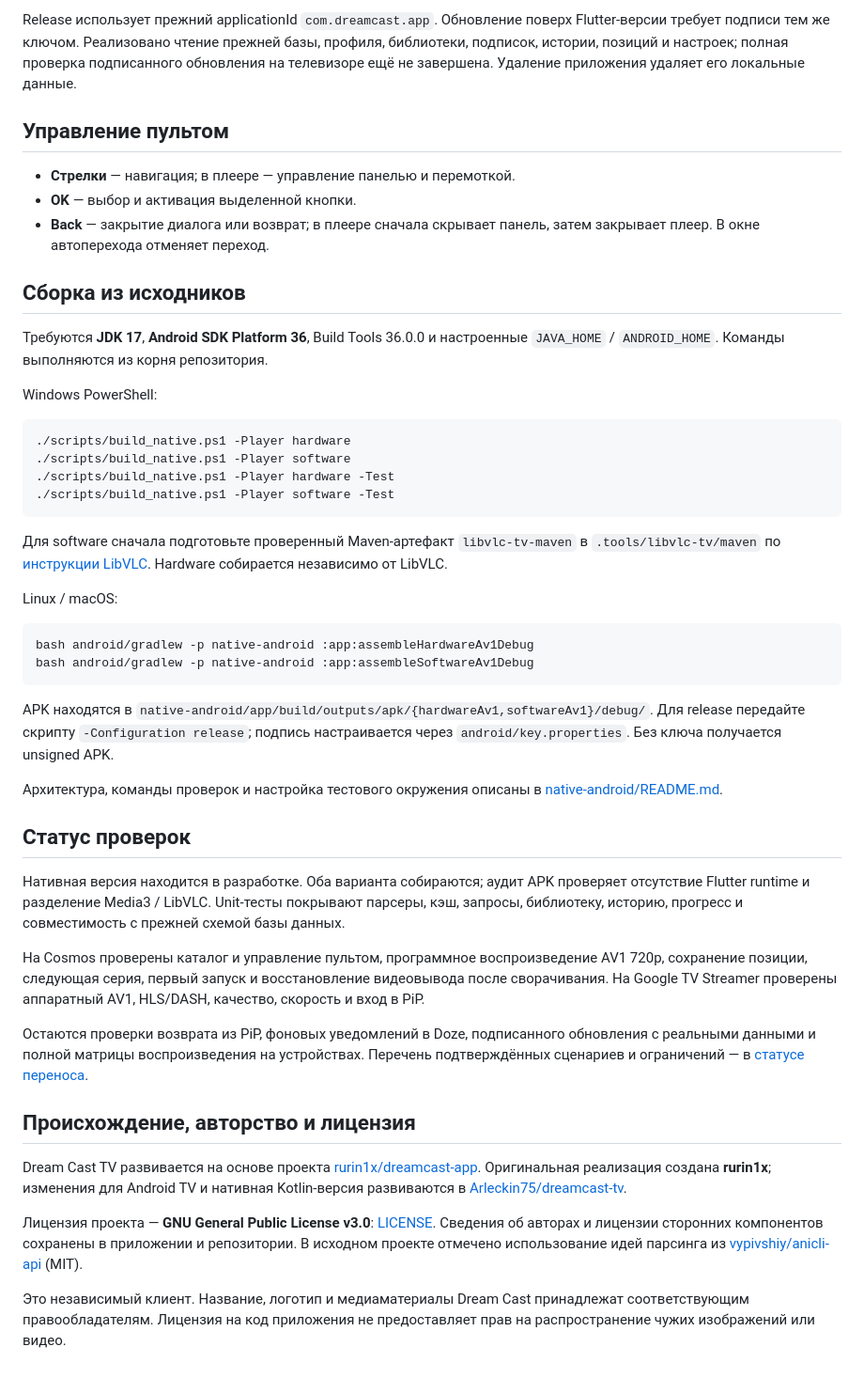
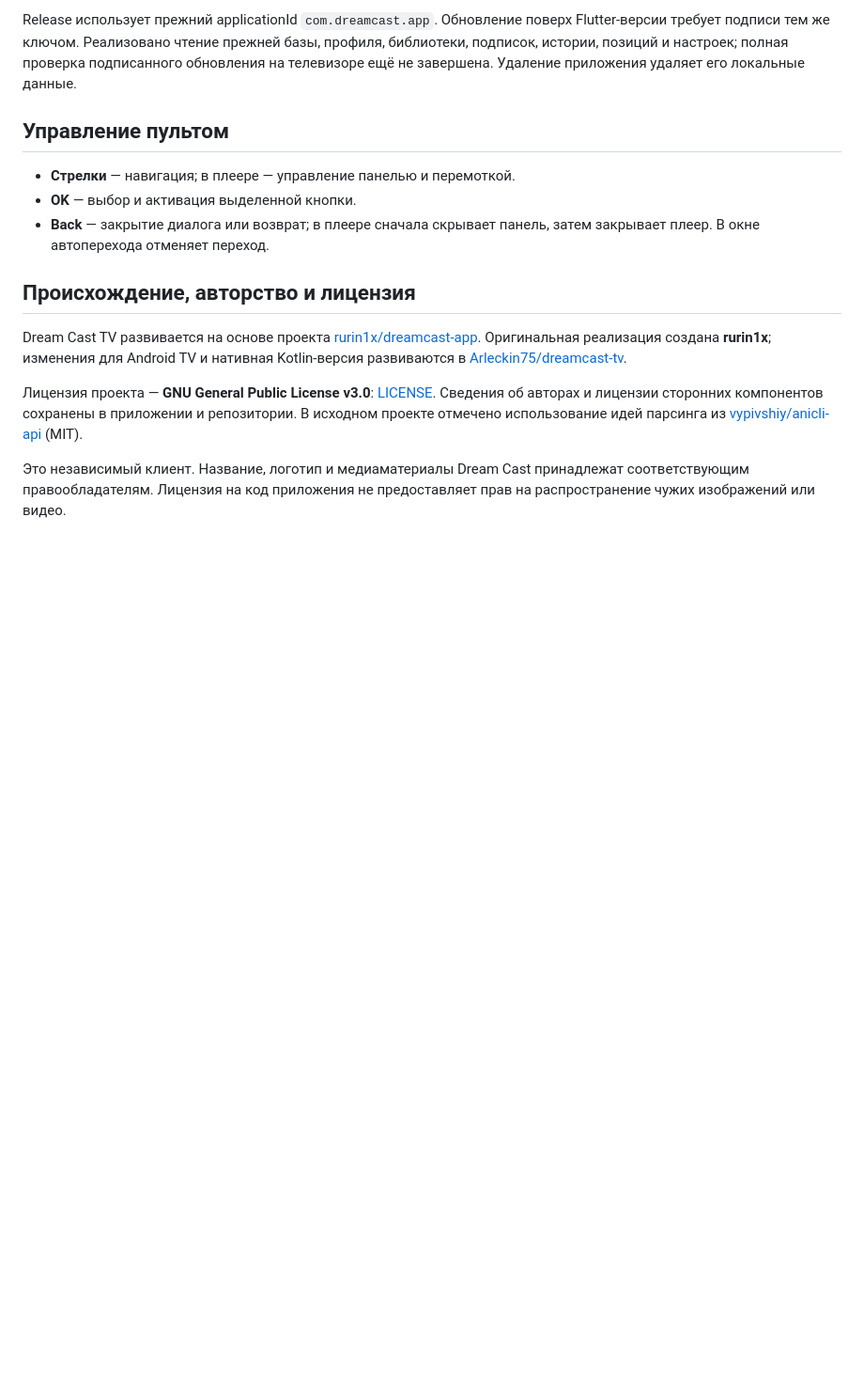
Before and after one commit to Arleckin75/dreamcast-tv, a Markdown page: README.md, the part around one of its changes. Shown at 94% size. Rendered like a GitHub page; blank space fills up the shorter version.

````diff
--- a/README.md
+++ b/README.md
@@ -169,56 +149,6 @@ Flutter-версии требует подписи тем же ключом. Р
 - **Back** — закрытие диалога или возврат; в плеере сначала скрывает панель,
   затем закрывает плеер. В окне автоперехода отменяет переход.
 
-## Сборка из исходников
-
-Требуются **JDK 17**, **Android SDK Platform 36**, Build Tools 36.0.0 и настроенные
-`JAVA_HOME` / `ANDROID_HOME`. Команды выполняются из корня репозитория.
-
-Windows PowerShell:
-
-```powershell
-./scripts/build_native.ps1 -Player hardware
-./scripts/build_native.ps1 -Player software
-./scripts/build_native.ps1 -Player hardware -Test
-./scripts/build_native.ps1 -Player software -Test
-```
-
-Для software сначала подготовьте проверенный Maven-артефакт `libvlc-tv-maven`
-в `.tools/libvlc-tv/maven` по [инструкции LibVLC](third_party/libvlc_tv/README.md).
-Hardware собирается независимо от LibVLC.
-
-Linux / macOS:
-
-```sh
-bash android/gradlew -p native-android :app:assembleHardwareAv1Debug
-bash android/gradlew -p native-android :app:assembleSoftwareAv1Debug
-```
-
-APK находятся в
-`native-android/app/build/outputs/apk/{hardwareAv1,softwareAv1}/debug/`.
-Для release передайте скрипту `-Configuration release`; подпись настраивается
-через `android/key.properties`. Без ключа получается unsigned APK.
-
-Архитектура, команды проверок и настройка тестового окружения описаны в
-[native-android/README.md](native-android/README.md).
-
-## Статус проверок
-
-Нативная версия находится в разработке. Оба варианта собираются; аудит APK
-проверяет отсутствие Flutter runtime и разделение Media3 / LibVLC.
-Unit-тесты покрывают парсеры, кэш, запросы, библиотеку, историю, прогресс и
-совместимость с прежней схемой базы данных.
-
-На Cosmos проверены каталог и управление пультом, программное воспроизведение
-AV1 720p, сохранение позиции, следующая серия, первый запуск и восстановление
-видеовывода после сворачивания. На Google TV Streamer проверены аппаратный
-AV1, HLS/DASH, качество, скорость и вход в PiP.
-
-Остаются проверки возврата из PiP, фоновых уведомлений в Doze, подписанного
-обновления с реальными данными и полной матрицы воспроизведения на устройствах.
-Перечень подтверждённых сценариев и ограничений — в
-[статусе переноса](docs/KOTLIN_MIGRATION.md).
-
 ## Происхождение, авторство и лицензия
 
 Dream Cast TV развивается на основе проекта
````
Also changed, not shown: other parts of README.md (+0 -20 lines).
